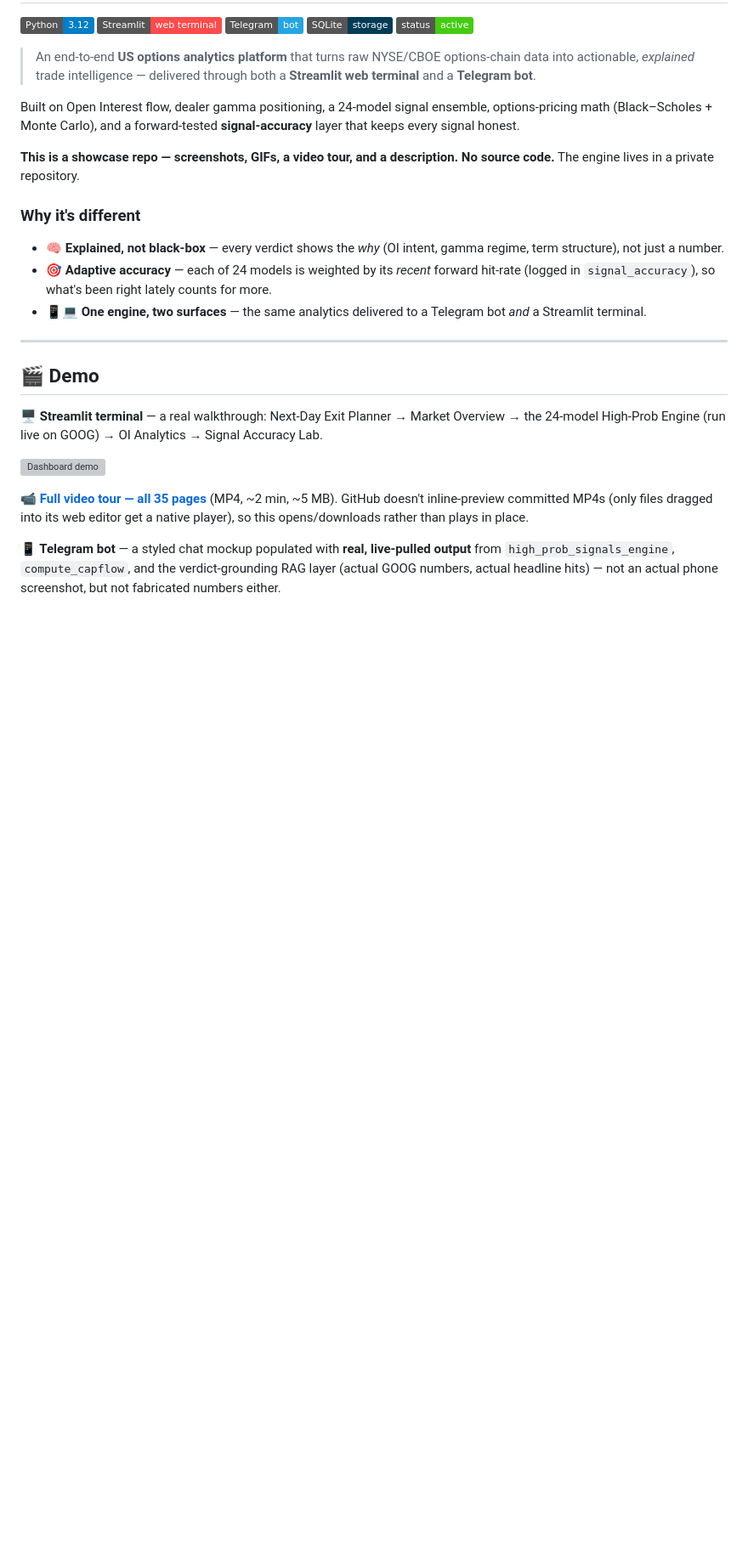
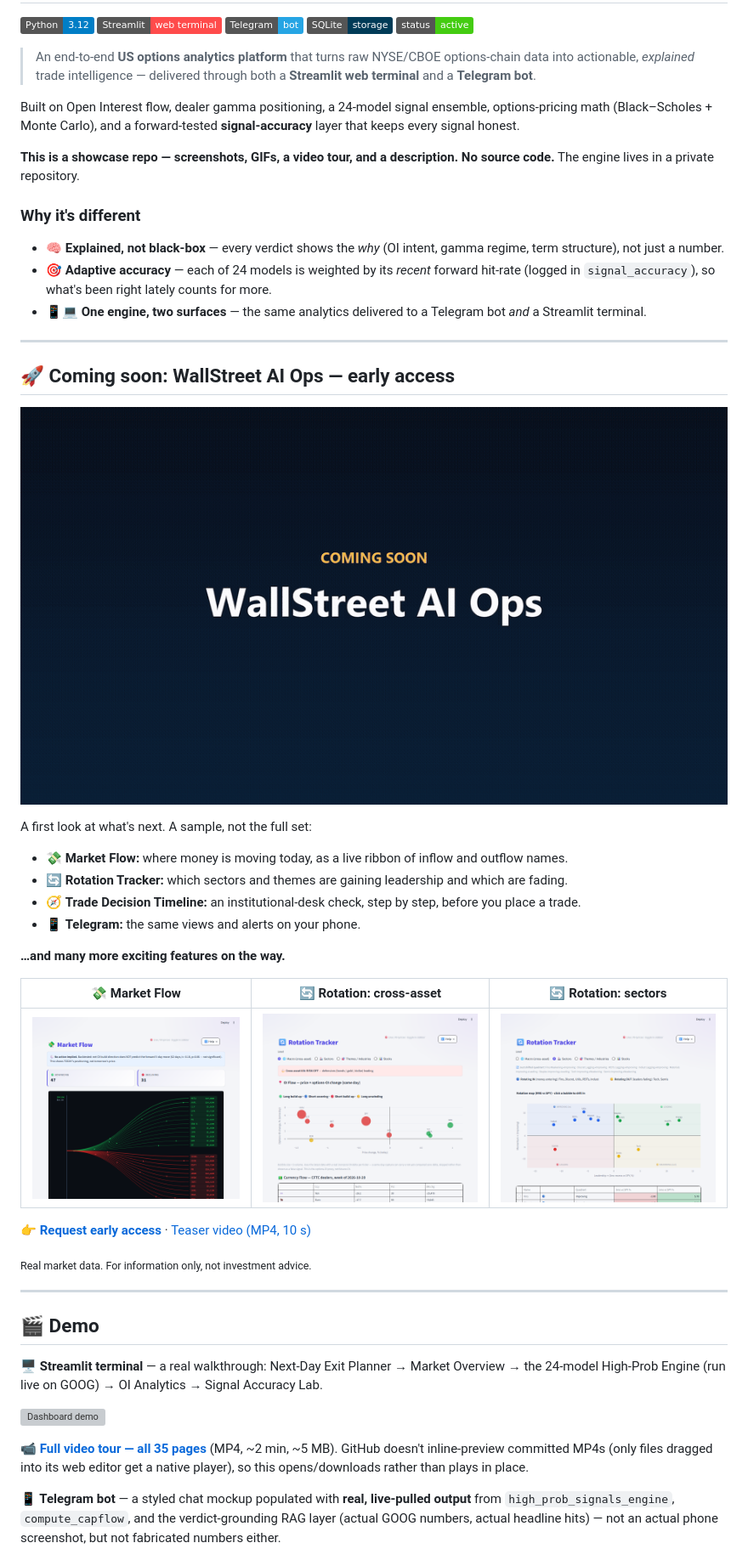
Before and after one commit to somu-analyst/WallStreet-Agentic-TradeOps, a Markdown page: README.md, the part around the change. Shown: that part at 85% size. GitHub-like rendering; pictures changed too: assets/media/next/market_flow.png (added), assets/media/next/rotation_macro.png (added), assets/media/next/rotation_sectors.png (added); badges without logos; blank space fills up the shorter version; grey boxes are pictures that could not be loaded.

Commit message:
Coming soon: WallStreet AI Ops early access (10 s teaser, Market Flow + Rotation Tracker screens, early-access form)

```diff
--- a/README.md
+++ b/README.md
@@ -16,6 +16,29 @@ Built on Open Interest flow, dealer gamma positioning, a 24-model signal ensembl
 - 🧠 **Explained, not black-box** — every verdict shows the *why* (OI intent, gamma regime, term structure), not just a number.
 - 🎯 **Adaptive accuracy** — each of 24 models is weighted by its *recent* forward hit-rate (logged in `signal_accuracy`), so what's been right lately counts for more.
 - 📱💻 **One engine, two surfaces** — the same analytics delivered to a Telegram bot *and* a Streamlit terminal.
+
+---
+
+## 🚀 Coming soon: WallStreet AI Ops — early access
+
+![WallStreet AI Ops teaser: Market Flow and the Trade Decision Timeline](assets/media/next/teaser.gif)
+
+A first look at what's next. A sample, not the full set:
+
+- 💸 **Market Flow:** where money is moving today, as a live ribbon of inflow and outflow names.
+- 🔄 **Rotation Tracker:** which sectors and themes are gaining leadership and which are fading.
+- 🧭 **Trade Decision Timeline:** an institutional-desk check, step by step, before you place a trade.
+- 📱 **Telegram:** the same views and alerts on your phone.
+
+**…and many more exciting features on the way.**
+
+| 💸 Market Flow | 🔄 Rotation: cross-asset | 🔄 Rotation: sectors |
+|---|---|---|
+| ![Market Flow](assets/media/next/market_flow.png) | ![Rotation Tracker, macro](assets/media/next/rotation_macro.png) | ![Rotation Tracker, sectors](assets/media/next/rotation_sectors.png) |
+
+👉 **[Request early access](https://github.com/somu-analyst/WallStreet_Agentic_TradeOps/issues/new?template=early-access.yml)** · [Teaser video (MP4, 10 s)](assets/media/next/teaser.mp4)
+
+<sub>Real market data. For information only, not investment advice.</sub>
 
 ---
 
```
Also changed, not shown: 2 other files.
